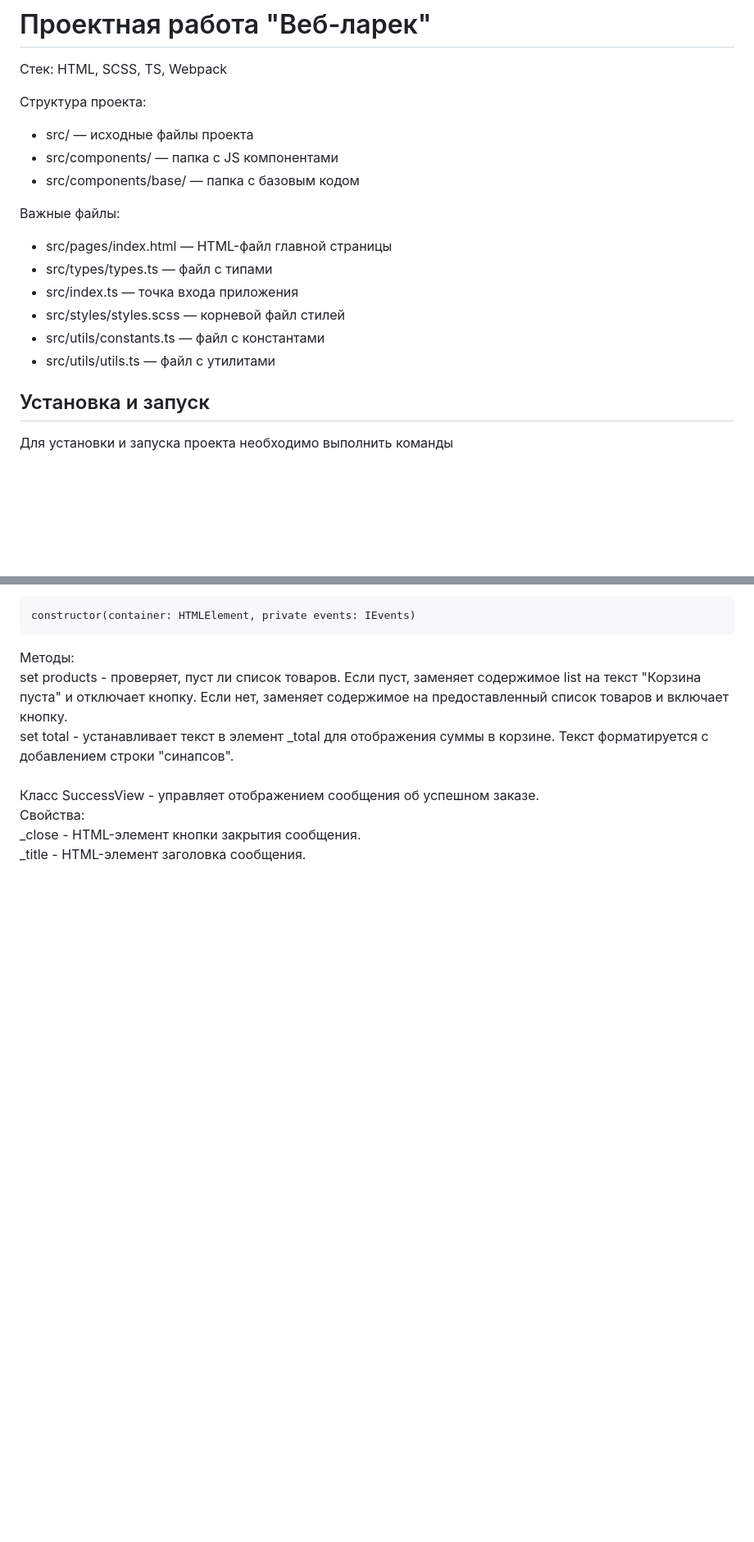
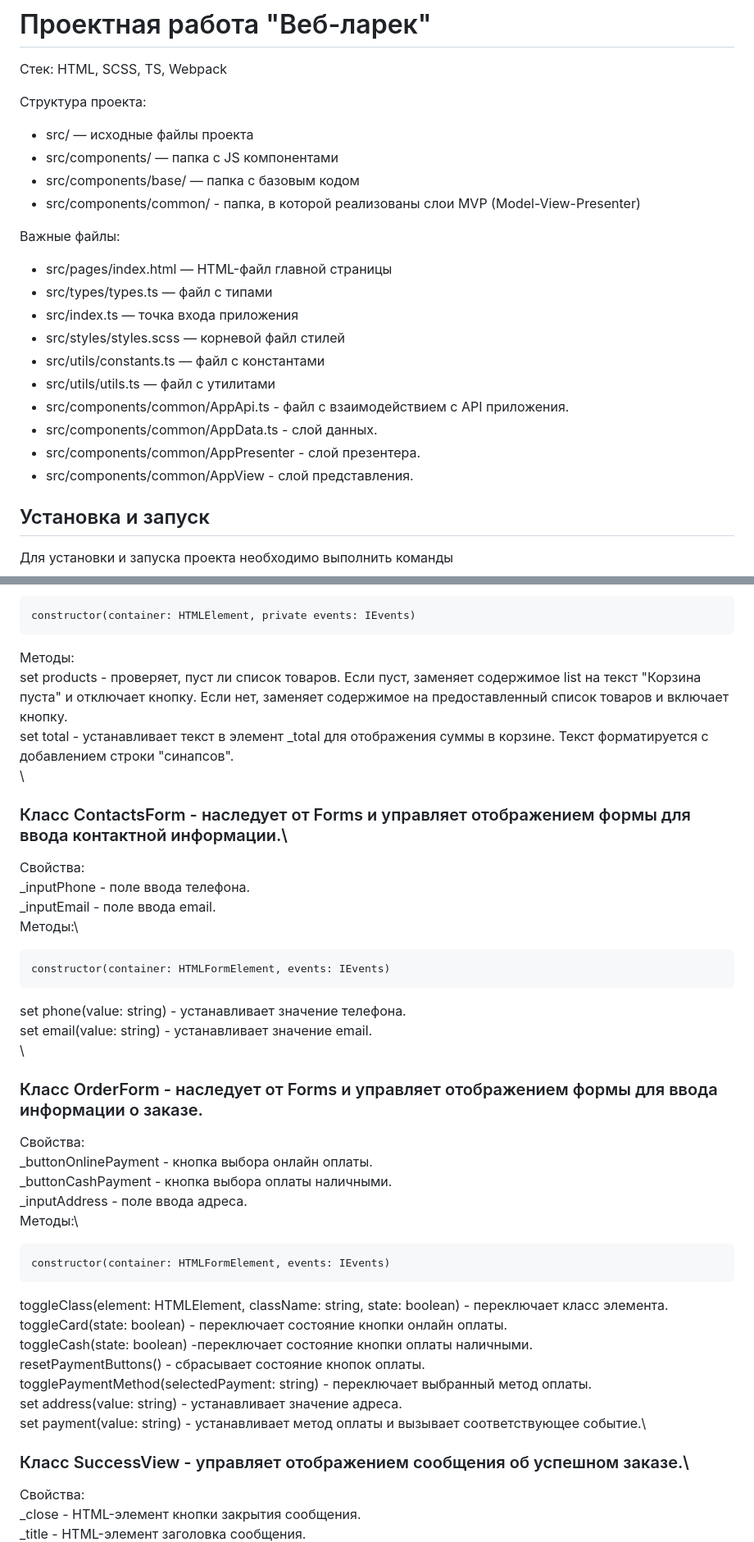
Before and after one commit to ivaiva7/web-larek-frontend, a Markdown page: README.md, 2 parts joined by grey strips. Shown at 82% size. Drawn GitHub-style; blank space fills up the shorter version.

````diff
--- a/README.md
+++ b/README.md
@@ -6,6 +6,7 @@
 - src/ — исходные файлы проекта
 - src/components/ — папка с JS компонентами
 - src/components/base/ — папка с базовым кодом
+- src/components/common/ - папка, в которой реализованы слои MVP (Model-View-Presenter)
 
 Важные файлы:
 - src/pages/index.html — HTML-файл главной страницы
@@ -14,6 +15,10 @@
 - src/styles/styles.scss — корневой файл стилей
 - src/utils/constants.ts — файл с константами
 - src/utils/utils.ts — файл с утилитами
+- src/components/common/AppApi.ts - файл с взаимодействием с API приложения.
+- src/components/common/AppData.ts - слой данных.
+- src/components/common/AppPresenter - слой презентера.
+- src/components/common/AppView - слой представления.
 
 ## Установка и запуск
 Для установки и запуска проекта необходимо выполнить команды
@@ -350,7 +363,35 @@ constructor(container: HTMLElement, private events: IEvents)
 set products - проверяет, пуст ли список товаров. Если пуст, заменяет содержимое list на текст "Корзина пуста" и отключает кнопку. Если нет, заменяет содержимое на предоставленный список товаров и включает кнопку.\
 set total - устанавливает текст в элемент _total для отображения суммы в корзине. Текст форматируется с добавлением строки "синапсов".\
 \
-Класс SuccessView - управляет отображением сообщения об успешном заказе.\
+### Класс ContactsForm - наследует от Forms и управляет отображением формы для ввода контактной информации.\
+Свойства:\
+_inputPhone - поле ввода телефона.\
+_inputEmail - поле ввода email.\
+Методы:\
+```
+constructor(container: HTMLFormElement, events: IEvents)
+```
+set phone(value: string) - устанавливает значение телефона.\
+set email(value: string) - устанавливает значение email.\
+\
+### Класс OrderForm - наследует от Forms и управляет отображением формы для ввода информации о заказе.
+Свойства:\
+_buttonOnlinePayment - кнопка выбора онлайн оплаты.\
+_buttonCashPayment - кнопка выбора оплаты наличными.\
+_inputAddress - поле ввода адреса.\
+Методы:\
+```
+constructor(container: HTMLFormElement, events: IEvents)
+```
+toggleClass(element: HTMLElement, className: string, state: boolean) - переключает класс элемента.
+toggleCard(state: boolean) - переключает состояние кнопки онлайн оплаты.\
+toggleCash(state: boolean) -переключает состояние кнопки оплаты наличными.\
+resetPaymentButtons() - сбрасывает состояние кнопок оплаты.\
+togglePaymentMethod(selectedPayment: string) - переключает выбранный метод оплаты.\
+set address(value: string) - устанавливает значение адреса.\
+set payment(value: string) - устанавливает метод оплаты и вызывает соответствующее событие.\
+
+### Класс SuccessView - управляет отображением сообщения об успешном заказе.\
 Свойства:\
 _close - HTML-элемент кнопки закрытия сообщения.\
 _title - HTML-элемент заголовка сообщения.\
````
Also changed, not shown: other parts of README.md (+79 -32 lines).
